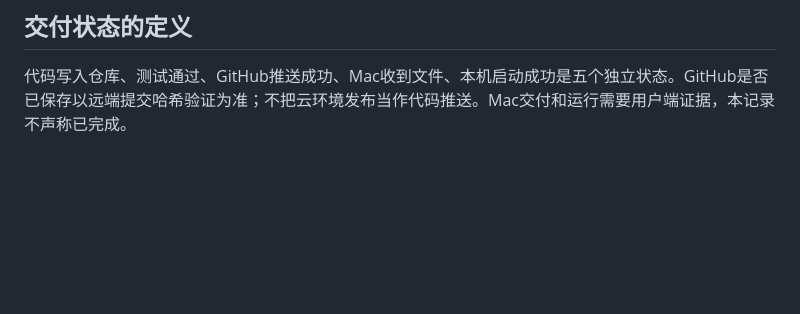
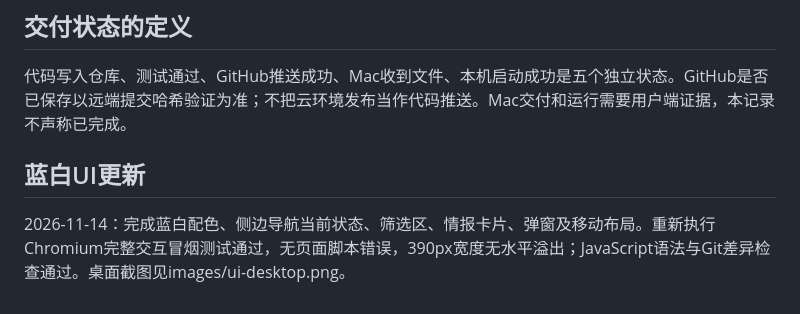
Before and after one commit to liuchen2608/qingbaozhan, a Markdown page: docs/验收记录.md, the part around the change. Rendered like a GitHub page; blank space fills up the shorter version.

```diff
--- a/docs/验收记录.md
+++ b/docs/验收记录.md
@@ -32,3 +32,7 @@
 ## 交付状态的定义
 
 代码写入仓库、测试通过、GitHub推送成功、Mac收到文件、本机启动成功是五个独立状态。GitHub是否已保存以远端提交哈希验证为准；不把云环境发布当作代码推送。Mac交付和运行需要用户端证据，本记录不声称已完成。
+
+## 蓝白UI更新
+
+2026-11-14：完成蓝白配色、侧边导航当前状态、筛选区、情报卡片、弹窗及移动布局。重新执行Chromium完整交互冒烟测试通过，无页面脚本错误，390px宽度无水平溢出；JavaScript语法与Git差异检查通过。桌面截图见images/ui-desktop.png。
```
Also changed, not shown: README.md (+6 -0 lines), docs/images/ui-desktop.png (added), 3 other files.
